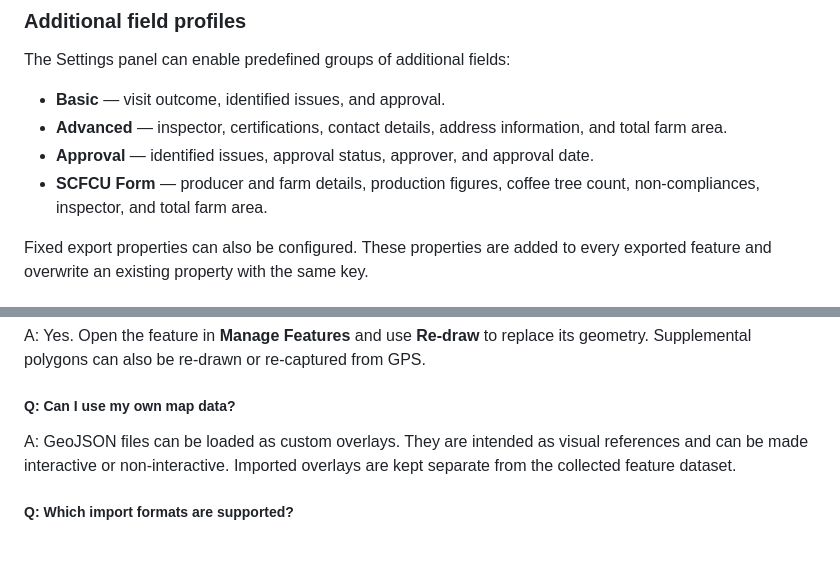
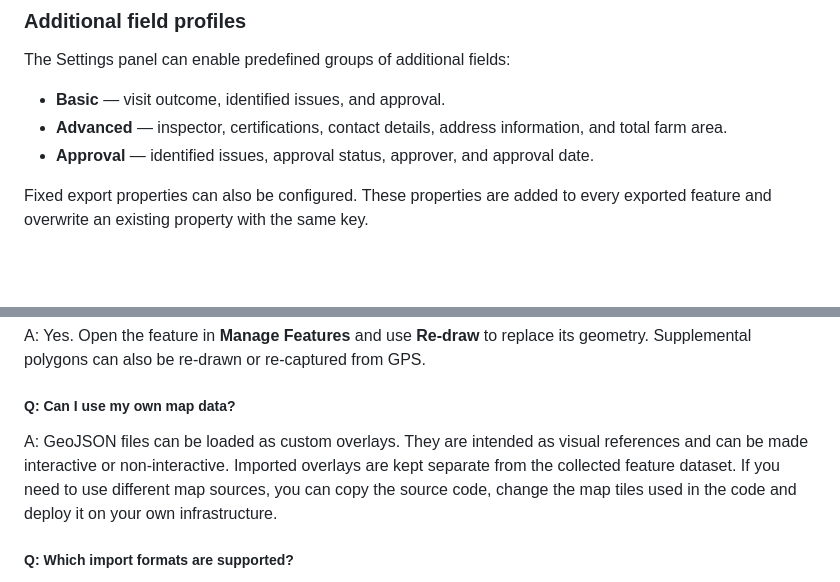
Before and after one commit to georoots/locator, a Markdown page: README.md, 2 parts joined by grey strips. GitHub-like rendering; blank space fills up the shorter version.

```diff
--- a/README.md
+++ b/README.md
@@ -48,7 +48,6 @@ The Settings panel can enable predefined groups of additional fields:
 * **Basic** — visit outcome, identified issues, and approval.
 * **Advanced** — inspector, certifications, contact details, address information, and total farm area.
 * **Approval** — identified issues, approval status, approver, and approval date.
-* **SCFCU Form** — producer and farm details, production figures, coffee tree count, non-compliances, inspector, and total farm area.
 
 Fixed export properties can also be configured. These properties are added to every exported feature and overwrite an existing property with the same key.
 
@@ -174,7 +162,7 @@ A: Yes. Open the feature in **Manage Features** and use **Re-draw** to replace i
 
 ##### Q: **Can I use my own map data?**
 
-A: GeoJSON files can be loaded as custom overlays. They are intended as visual references and can be made interactive or non-interactive. Imported overlays are kept separate from the collected feature dataset.
+A: GeoJSON files can be loaded as custom overlays. They are intended as visual references and can be made interactive or non-interactive. Imported overlays are kept separate from the collected feature dataset. If you need to use different map sources, you can copy the source code, change the map tiles used in the code and deploy it on your own infrastructure.
 
 ##### Q: **Which import formats are supported?**
 
```
Also changed, not shown: other parts of README.md (+5 -28 lines).
